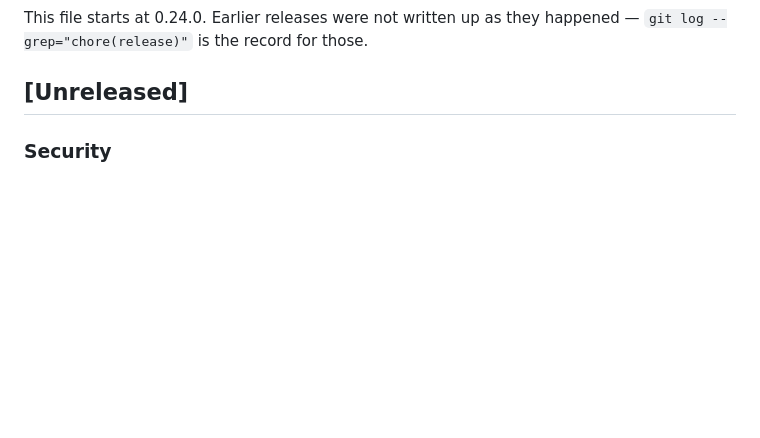
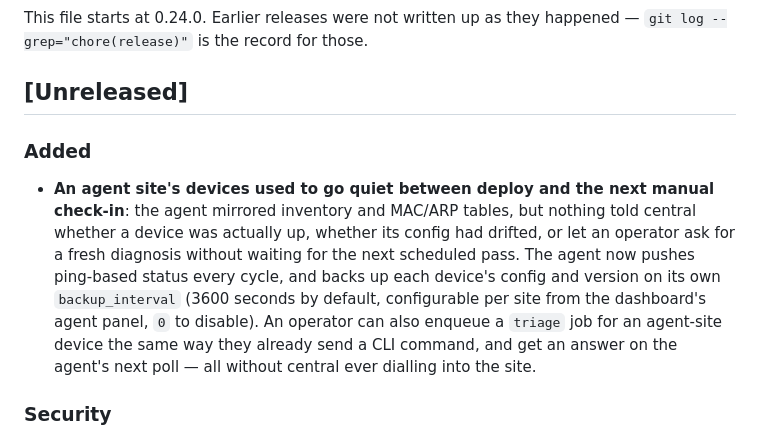
Before and after one commit to Claudio-Vidhi/SentinelNet, a Markdown page: CHANGELOG.md, the part around the change. Rendered like a GitHub page; blank space fills up the shorter version.

Commit message:
docs(remote-sites): the agent relay for status and triage

```diff
--- a/CHANGELOG.md
+++ b/CHANGELOG.md
@@ -9,6 +9,20 @@ This file starts at 0.24.0. Earlier releases were not written up as they
 happened — `git log --grep="chore(release)"` is the record for those.
 
 ## [Unreleased]
+
+### Added
+
+- **An agent site's devices used to go quiet between deploy and the next
+  manual check-in**: the agent mirrored inventory and MAC/ARP tables, but
+  nothing told central whether a device was actually up, whether its config
+  had drifted, or let an operator ask for a fresh diagnosis without waiting
+  for the next scheduled pass. The agent now pushes ping-based status every
+  cycle, and backs up each device's config and version on its own
+  `backup_interval` (3600 seconds by default, configurable per site from the
+  dashboard's agent panel, `0` to disable). An operator can also enqueue a
+  `triage` job for an agent-site device the same way they already send a CLI
+  command, and get an answer on the agent's next poll — all without central
+  ever dialling into the site.
 
 ### Security
 
```
Also changed, not shown: docs/remote-sites.md (+13 -3 lines).
